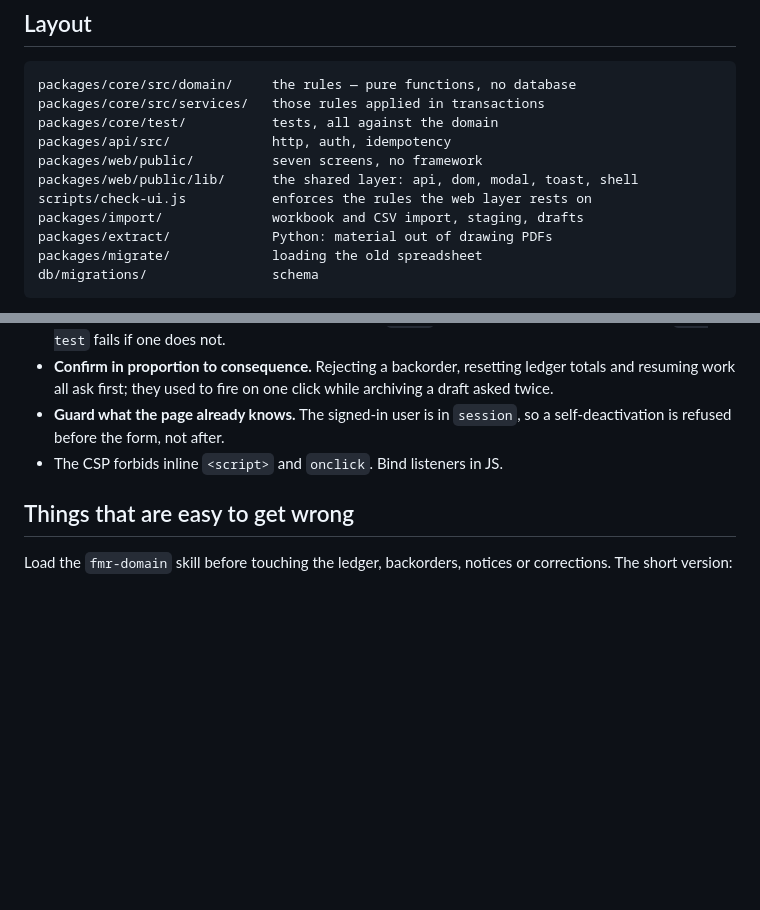
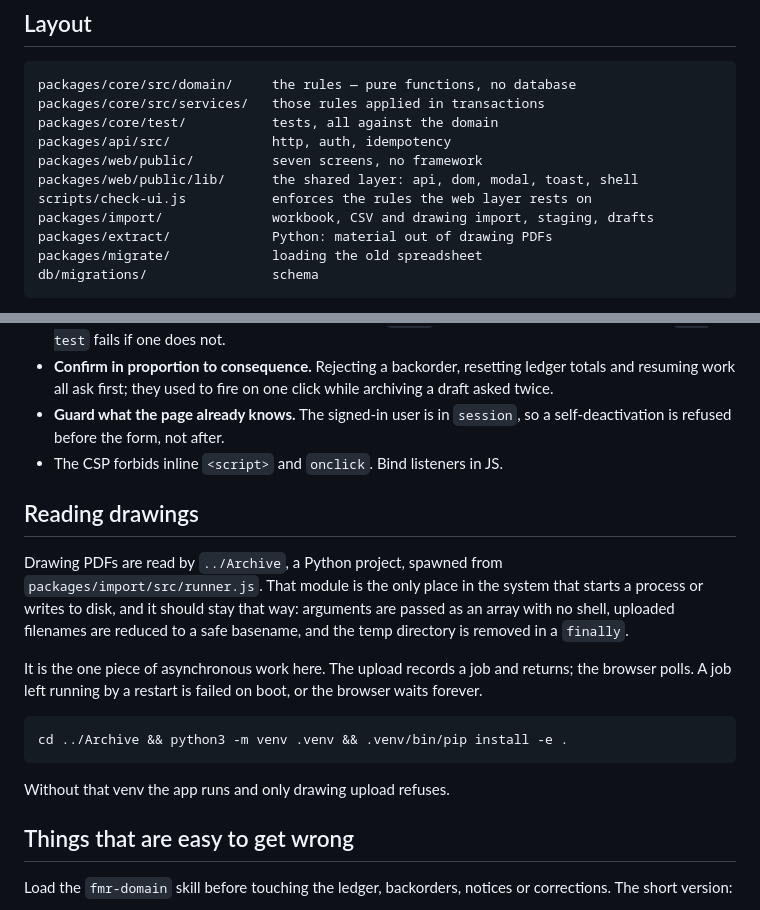
Before and after one commit to jonaDaniM/fmr-full-stack, a Markdown page: CLAUDE.md, 2 parts joined by grey strips. GitHub-like rendering; blank space fills up the shorter version.

````diff
--- a/CLAUDE.md
+++ b/CLAUDE.md
@@ -28,7 +28,7 @@ packages/api/src/             http, auth, idempotency
 packages/web/public/          seven screens, no framework
 packages/web/public/lib/      the shared layer: api, dom, modal, toast, shell
 scripts/check-ui.js           enforces the rules the web layer rests on
-packages/import/              workbook and CSV import, staging, drafts
+packages/import/              workbook, CSV and drawing import, staging, drafts
 packages/extract/             Python: material out of drawing PDFs
 packages/migrate/             loading the old spreadsheet
 db/migrations/                schema
@@ -76,6 +76,24 @@ tokens; per-screen CSS files hold only what one screen needs.
   a self-deactivation is refused before the form, not after.
 - The CSP forbids inline `<script>` and `onclick`. Bind listeners in JS.
 
+## Reading drawings
+
+Drawing PDFs are read by `../Archive`, a Python project, spawned from
+`packages/import/src/runner.js`. That module is the only place in the system
+that starts a process or writes to disk, and it should stay that way:
+arguments are passed as an array with no shell, uploaded filenames are reduced
+to a safe basename, and the temp directory is removed in a `finally`.
+
+It is the one piece of asynchronous work here. The upload records a job and
+returns; the browser polls. A job left running by a restart is failed on boot,
+or the browser waits forever.
+
+```bash
+cd ../Archive && python3 -m venv .venv && .venv/bin/pip install -e .
+```
+
+Without that venv the app runs and only drawing upload refuses.
+
 ## Things that are easy to get wrong
 
 Load the `fmr-domain` skill before touching the ledger, backorders, notices or
````
Also changed, not shown: ARCHITECTURE.md (+3 -0 lines), README.md (+27 -3 lines).
